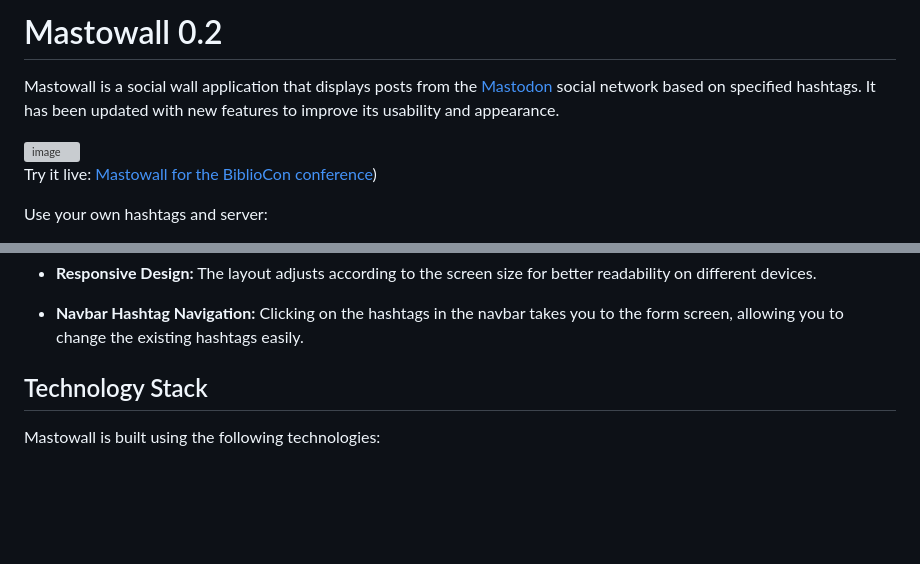
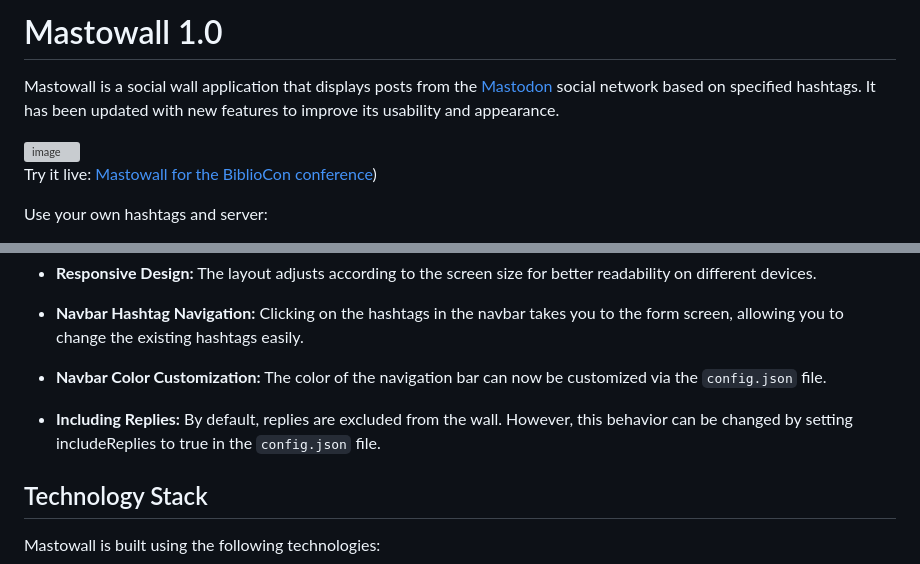
Before and after one commit to rstockm/mastowall, a Markdown page: README.md, 2 parts joined by grey strips. Rendered like a GitHub page; blank space fills up the shorter version; grey boxes are pictures that could not be loaded.

Commit message:
Update README.md
1.0 notes

```diff
--- a/README.md
+++ b/README.md
@@ -1,4 +1,4 @@
-# Mastowall 0.2
+# Mastowall 1.0
 
 Mastowall is a social wall application that displays posts from the [Mastodon](https://joinmastodon.org/) social network based on specified hashtags. It has been updated with new features to improve its usability and appearance.
 
@@ -26,6 +31,10 @@ Use your own hashtags and server:
 - **Responsive Design:** The layout adjusts according to the screen size for better readability on different devices.
 
 - **Navbar Hashtag Navigation:** Clicking on the hashtags in the navbar takes you to the form screen, allowing you to change the existing hashtags easily.
+
+- **Navbar Color Customization:** The color of the navigation bar can now be customized via the `config.json` file.
+
+- **Including Replies:** By default, replies are excluded from the wall. However, this behavior can be changed by setting includeReplies to true in the `config.json` file.
 
 ## Technology Stack
 
```
Also changed, not shown: other parts of README.md (+7 -2 lines).
